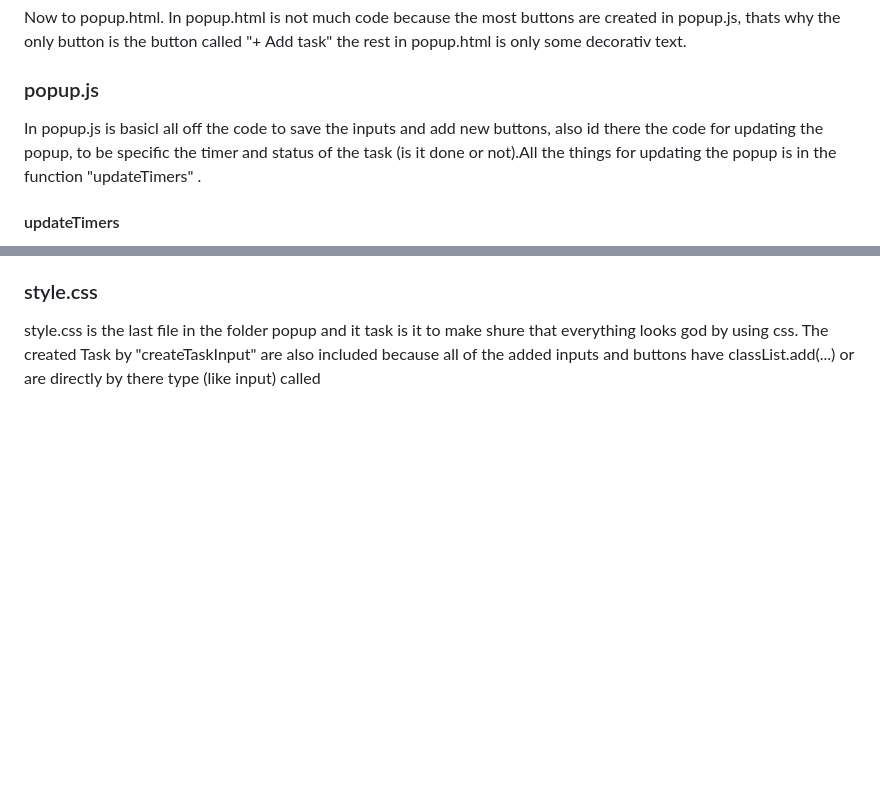
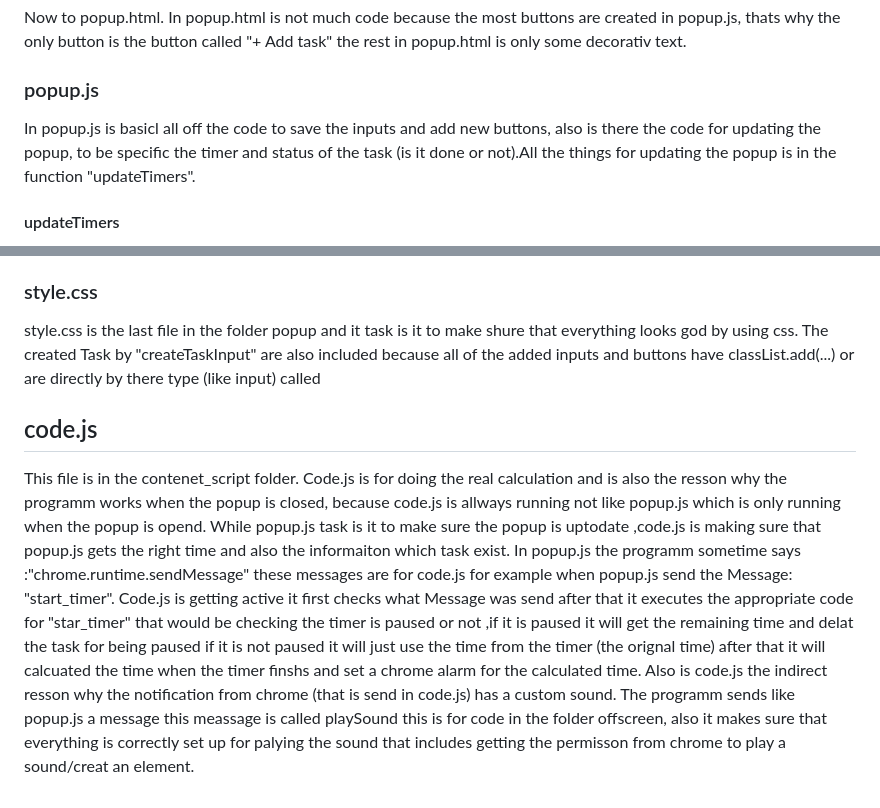
Before and after one commit to dsA58/Code, a Markdown page: Firefox/Task_Timer/README.md, 2 parts joined by grey strips. GitHub-like rendering; blank space fills up the shorter version.

```diff
--- a/Firefox/Task_Timer/README.md
+++ b/Firefox/Task_Timer/README.md
@@ -8,7 +8,7 @@ The propaly second most important thing is the popup folder in thid folder are :
 ### popup.html
 Now to popup.html. In popup.html is not much code because the most buttons are created in popup.js, thats why the only button is the button called "+ Add task" the rest in popup.html  is only some decorativ text.
 ### popup.js
-In popup.js is basicl all off the code to save the inputs and add new buttons, also id there the code for updating the popup, to be specific the timer and status of the task (is it done or not).All the things for updating the popup is in the function "updateTimers" .
+In popup.js is basicl all off the code to save the inputs and add new buttons, also is there the code for updating the popup, to be specific the timer and status of the task (is it done or not).All the things for updating the popup is in the function "updateTimers".
 #### updateTimers
 In this function the programm akktualsiert the timer if the current task is not paused to check that it goes throw all rows off buttons thath were created and if any of them as a time and is not paused it makes the timer go down by one and if the timer hits 00:00:00 it deleats the timer in the storage and sets the time in the popup to 00:00:00 so the user things the timer still exists after that it calls check_done to set the stats for the task fot the user to done also it , but how does the progaramm get all of these boxes and that is simple with the function "createTaskInput" that is called when the button "+ Add task" gets pressed.
 #### createTaskInput
@@ -17,3 +17,5 @@ The function createTaskInput does the thing that it says it creats a new task in
 This function has the task to save all of the new input and any changes that comes by time like that the taks is done or the timer is now 1 second smaller than befor (of cours only when the timer stopps or something like that it is not triggerd every second and it is also not in updateTimers ) it uses the chrome storage for what the programm got persion in mainfest but it doesnt do anything by it self for some it is easyer to say "chrome.storage.local.set(...)" because you dont need to allways update everything.
 ### style.css
 style.css is the last file in the folder popup and it task is it to make shure that everything looks god by using css. The created Task by "createTaskInput" are also included because all of the added inputs and buttons have classList.add(...) or are directly by there type (like input) called
+## code.js
+This file is in the contenet_script folder. Code.js is for doing the real calculation and is also the resson why the programm works when the popup is closed, because code.js is allways running not like popup.js which is only running when the popup is opend. While popup.js task is it to make sure the popup is uptodate ,code.js is making sure that popup.js gets the right time and also the informaiton which task exist. In popup.js the programm sometime says :"chrome.runtime.sendMessage" these messages are for code.js for example when popup.js send the Message: "start_timer". Code.js is getting active it first checks what Message was send after that it executes the appropriate code for "star_timer" that would be checking the timer is paused or not ,if it is paused it will get the remaining time and delat the task for being paused if it is not paused it will just use the time from the timer (the orignal time) after that it will calcuated the time when the timer finshs and set a chrome alarm for the calculated time. Also is code.js the indirect resson why the notification from chrome (that is send in code.js) has a custom sound. The programm sends like popup.js a message this meassage is called playSound this is for code in the folder offscreen, also it makes sure that everything is correctly set up for palying the sound that includes getting the permisson from chrome to play a sound/creat an element.
```
